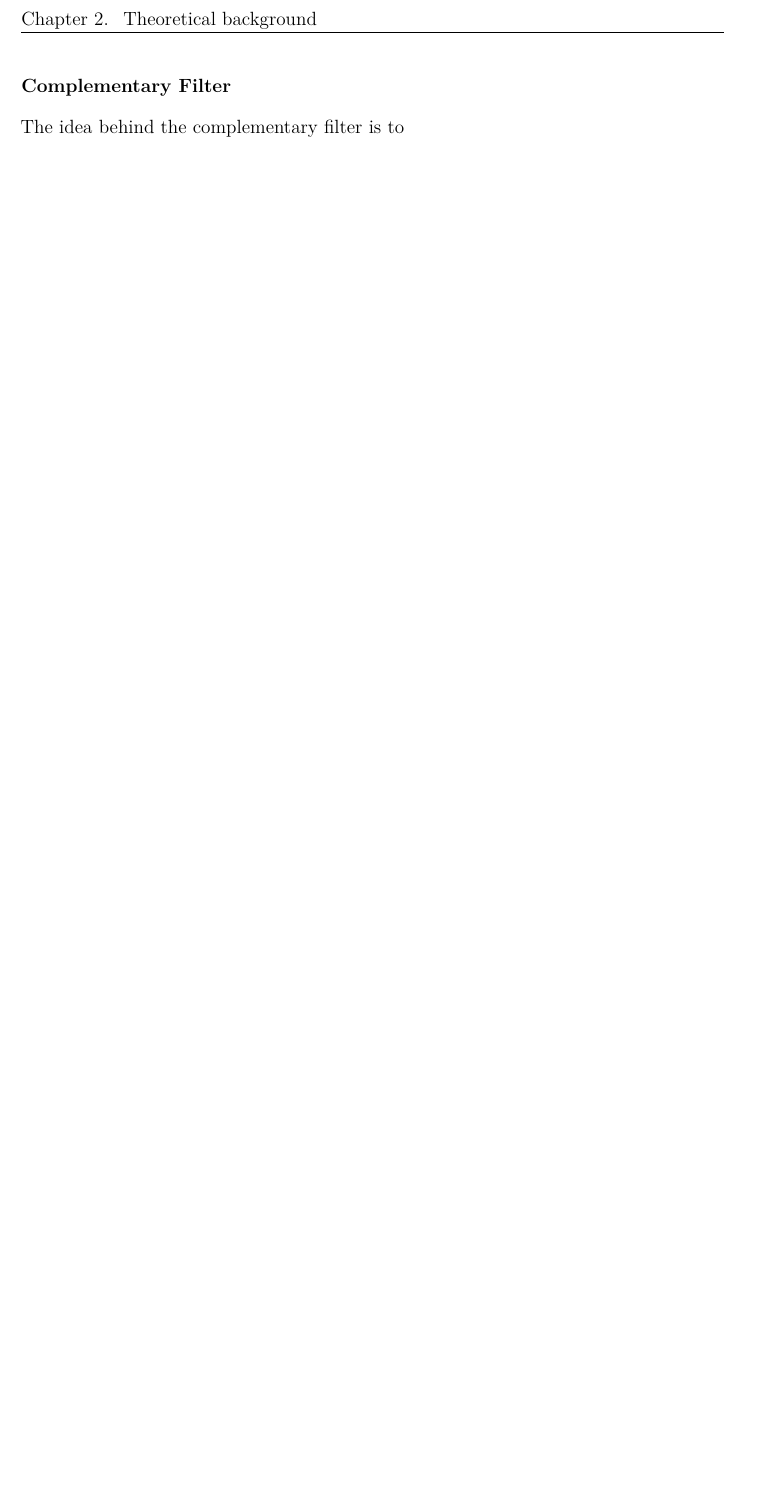
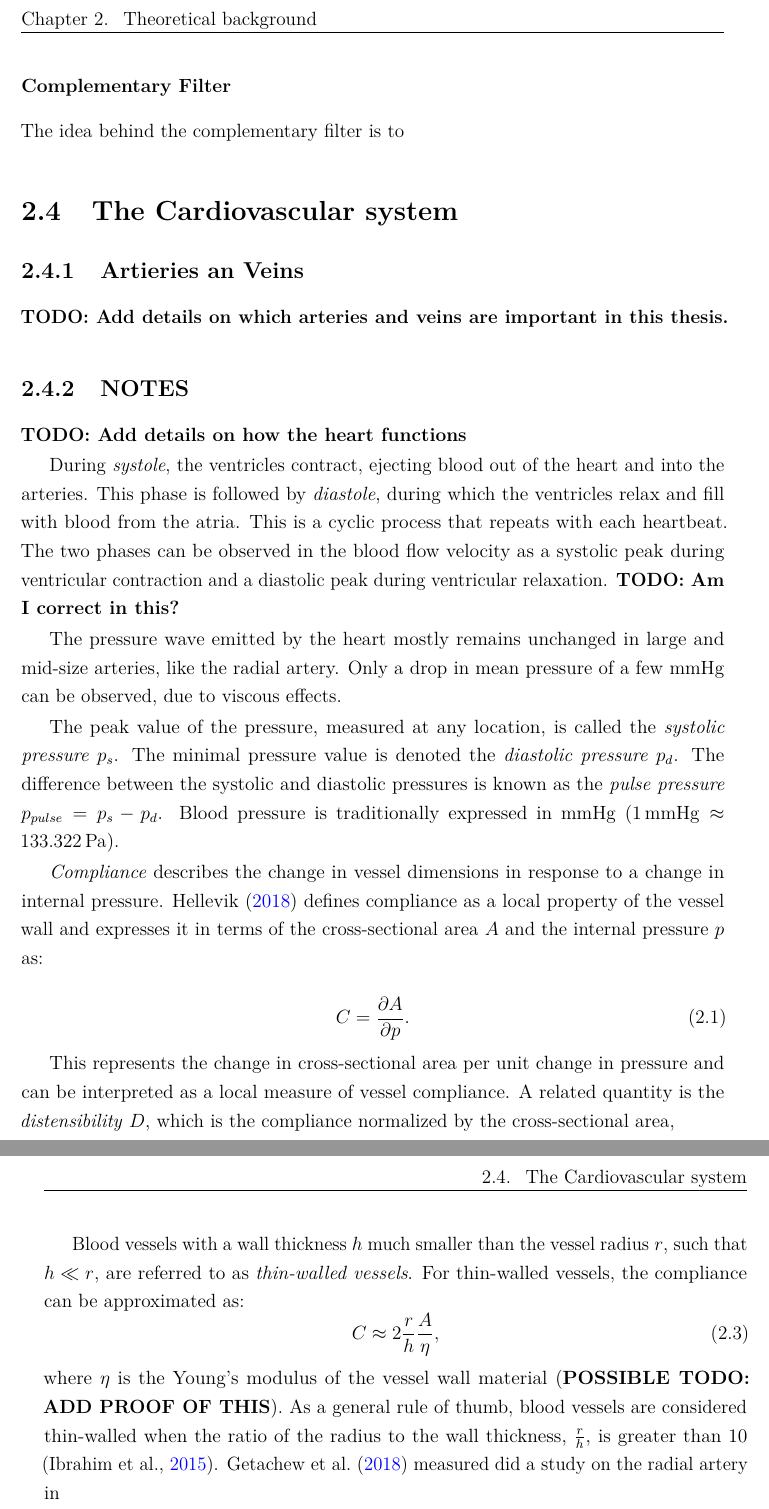
Before and after one commit to Andeheri/MSc_SonoFit, a LaTeX thesis (thesis/main.tex, which reads thesis/Chapters/Theory.tex, thesis/refs.bib): part of page 14 of 18 before the commit and two parts of pages 14 and 15 of 20 after it, the two joined at a grey line, cut so that both start at the same text, the shorter picture padded with empty space. The pictures show the PDF file thesis/thesis/_out/output/main.pdf that the author committed with the source.

Commit message:
thesis stuff

```diff
--- a/thesis/Chapters/Theory.tex
+++ b/thesis/Chapters/Theory.tex
@@ -56,3 +56,38 @@ Considering the gyro on the \gls{IMU} is prone to drift over time, sensor fusion
 \subsubsection{Complementary Filter}
 
 The idea behind the complementary filter is to
+
+\section{The Cardiovascular system}
+
+\subsection{Artieries an Veins}
+
+\textbf{TODO: Add details on which arteries and veins are important in this thesis.}
+
+\subsection{NOTES}
+
+\textbf{TODO: Add details on how the heart functions}
+
+During \textit{systole}, the ventricles contract, ejecting blood out of the heart and into the arteries. This phase is followed by \textit{diastole}, during which the ventricles relax and fill with blood from the atria. This is a cyclic process that repeats with each heartbeat. The two phases can be observed in the blood flow velocity as a systolic peak during ventricular contraction and a diastolic peak during ventricular relaxation. \textbf{TODO: Am I correct in this?}
+
+The pressure wave emitted by the heart mostly remains unchanged in large and mid-size arteries, like the radial artery. Only a drop in mean pressure of a few $\si{\mmHg}$ can be observed, due to viscous effects.
+
+The peak value of the pressure, measured at any location, is called the \textit{systolic pressure} $p_s$. The minimal pressure value is denoted the \textit{diastolic pressure} $p_d$. The difference between the systolic and diastolic pressures is known as the \textit{pulse pressure} $p_{pulse} = p_s - p_d$. Blood pressure is traditionally expressed in $\si{\mmHg}$ ($\SI{1}{\mmHg} \approx \SI{133.322}{\pascal}$).
+
+\textit{Compliance} describes the change in vessel dimensions in response to a change in internal pressure. \textcite{hellevik_cardiovascular} defines compliance as a local property of the vessel wall and expresses it in terms of the cross-sectional area $A$ and the internal pressure $p$ as:
+
+\begin{equation}
+C = \frac{\partial A}{\partial p}.
+\end{equation}
+
+This represents the change in cross-sectional area per unit change in pressure and can be interpreted as a local measure of vessel compliance. A related quantity is the \textit{distensibility} $D$, which is the compliance normalized by the cross-sectional area,
+
+\begin{equation}
+D = \frac{1}{A}\frac{\partial A}{\partial p}
+= \frac{C}{A}.
+\end{equation}
+
+Blood vessels with a wall thickness $h$ much smaller than the vessel radius $r$, such that $h \ll r$, are referred to as \textit{thin-walled vessels}. For thin-walled vessels, the compliance can be approximated as:
+\begin{equation}
+C \approx 2 \frac{r}{h} \frac{A}{\eta},
+\end{equation}
+where $\eta$ is the Young's modulus of the vessel wall material (\textbf{POSSIBLE TODO: ADD PROOF OF THIS}). As a general rule of thumb, blood vessels are considered thin-walled when the ratio of the radius to the wall thickness, $\frac{r}{h}$, is greater than 10 \parencite{ibrahim_stress_2015}. \textcite{getachew_diameter_2018} measured did a study on the radial artery in
--- a/thesis/refs.bib
+++ b/thesis/refs.bib
@@ -0,0 +45 @@
+	number = {2},
```
Also changed, not shown: thesis/preamble.tex (+1 -0 lines), thesis/Figures/3D_Prints/Bracelet.jpg (added), thesis/thesis/_out/output/main.pdf, thesis/refs.bib (53 more changed lines).
